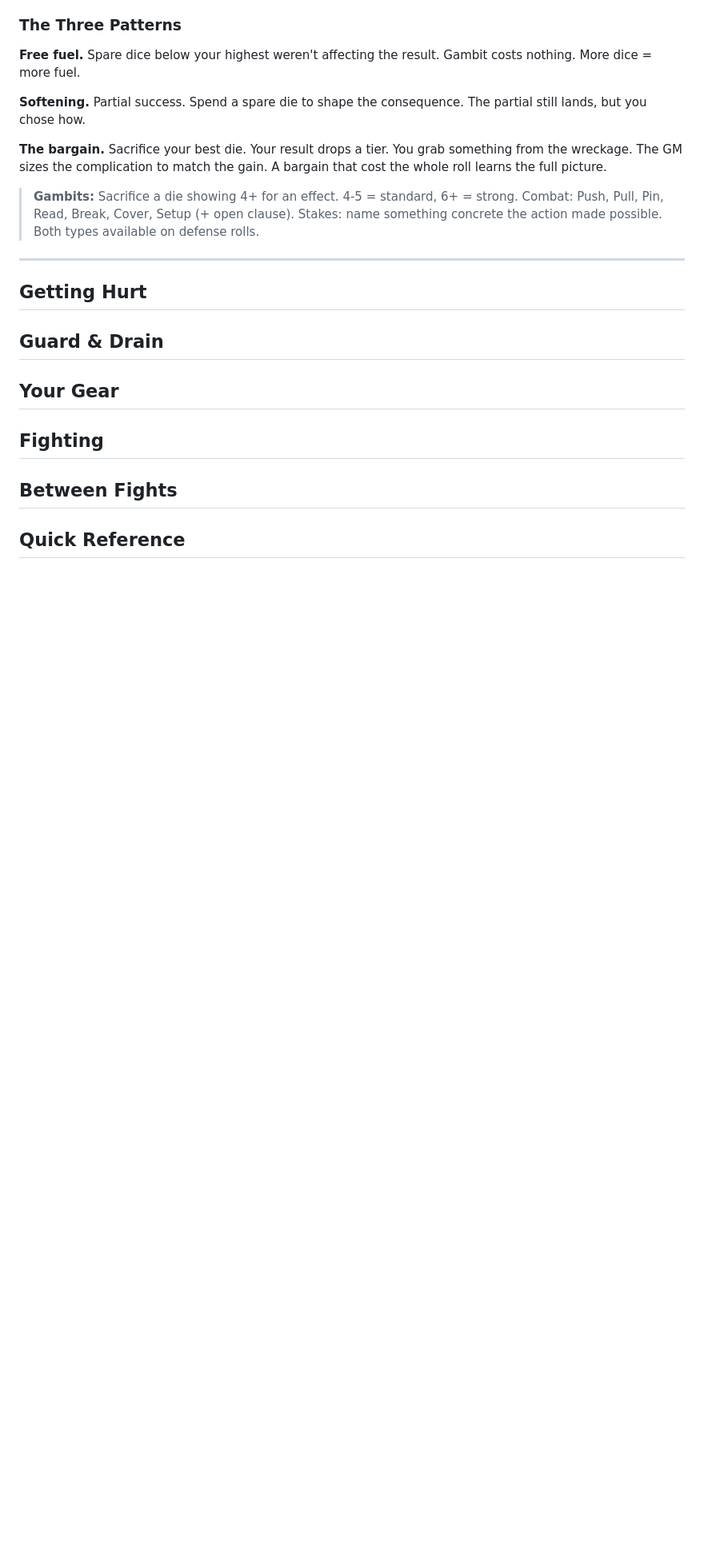
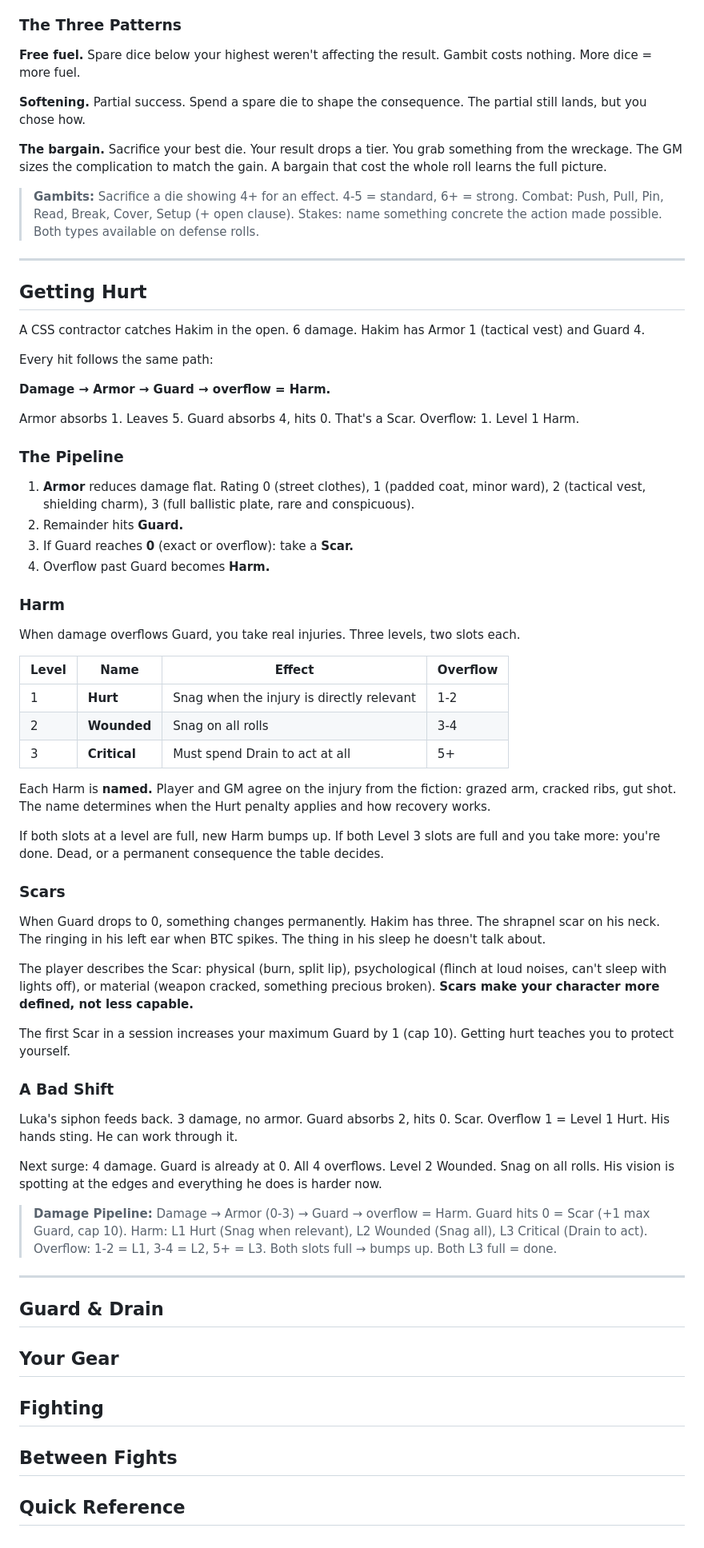
Before and after one commit to jourheighness/after-the-boom, a Markdown page: rules/PLAYER-GUIDE.md, the part around the change. Shown at 80% size. Drawn GitHub-style; blank space fills up the shorter version.

Commit message:
feat(player-guide): section 4 — getting hurt

```diff
--- a/rules/PLAYER-GUIDE.md
+++ b/rules/PLAYER-GUIDE.md
@@ -145,6 +145,53 @@ On stakes rolls (defense, social, exploration, investigation, anything that isn'
 
 ## Getting Hurt
 
+A CSS contractor catches Hakim in the open. 6 damage. Hakim has Armor 1 (tactical vest) and Guard 4.
+
+Every hit follows the same path:
+
+**Damage → Armor → Guard → overflow = Harm.**
+
+Armor absorbs 1. Leaves 5. Guard absorbs 4, hits 0. That's a Scar. Overflow: 1. Level 1 Harm.
+
+### The Pipeline
+
+1. **Armor** reduces damage flat. Rating 0 (street clothes), 1 (padded coat, minor ward), 2 (tactical vest, shielding charm), 3 (full ballistic plate, rare and conspicuous).
+2. Remainder hits **Guard.**
+3. If Guard reaches **0** (exact or overflow): take a **Scar.**
+4. Overflow past Guard becomes **Harm.**
+
+### Harm
+
+When damage overflows Guard, you take real injuries. Three levels, two slots each.
+
+| Level | Name | Effect | Overflow |
+|-|-|-|-|
+| 1 | **Hurt** | Snag when the injury is directly relevant | 1-2 |
+| 2 | **Wounded** | Snag on all rolls | 3-4 |
+| 3 | **Critical** | Must spend Drain to act at all | 5+ |
+
+Each Harm is **named.** Player and GM agree on the injury from the fiction: grazed arm, cracked ribs, gut shot. The name determines when the Hurt penalty applies and how recovery works.
+
+If both slots at a level are full, new Harm bumps up. If both Level 3 slots are full and you take more: you're done. Dead, or a permanent consequence the table decides.
+
+### Scars
+
+When Guard drops to 0, something changes permanently. Hakim has three. The shrapnel scar on his neck. The ringing in his left ear when BTC spikes. The thing in his sleep he doesn't talk about.
+
+The player describes the Scar: physical (burn, split lip), psychological (flinch at loud noises, can't sleep with lights off), or material (weapon cracked, something precious broken). **Scars make your character more defined, not less capable.**
+
+The first Scar in a session increases your maximum Guard by 1 (cap 10). Getting hurt teaches you to protect yourself.
+
+### A Bad Shift
+
+Luka's siphon feeds back. 3 damage, no armor. Guard absorbs 2, hits 0. Scar. Overflow 1 = Level 1 Hurt. His hands sting. He can work through it.
+
+Next surge: 4 damage. Guard is already at 0. All 4 overflows. Level 2 Wounded. Snag on all rolls. His vision is spotting at the edges and everything he does is harder now.
+
+> **Damage Pipeline:** Damage → Armor (0-3) → Guard → overflow = Harm. Guard hits 0 = Scar (+1 max Guard, cap 10). Harm: L1 Hurt (Snag when relevant), L2 Wounded (Snag all), L3 Critical (Drain to act). Overflow: 1-2 = L1, 3-4 = L2, 5+ = L3. Both slots full → bumps up. Both L3 full = done.
+
+---
+
 ## Guard & Drain
 
 ## Your Gear
```
